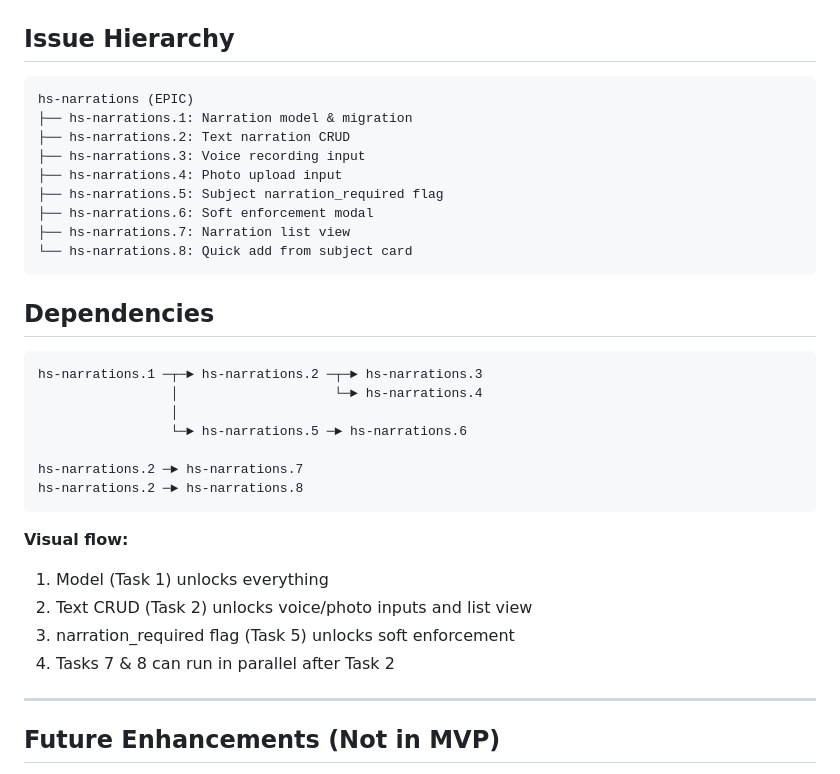
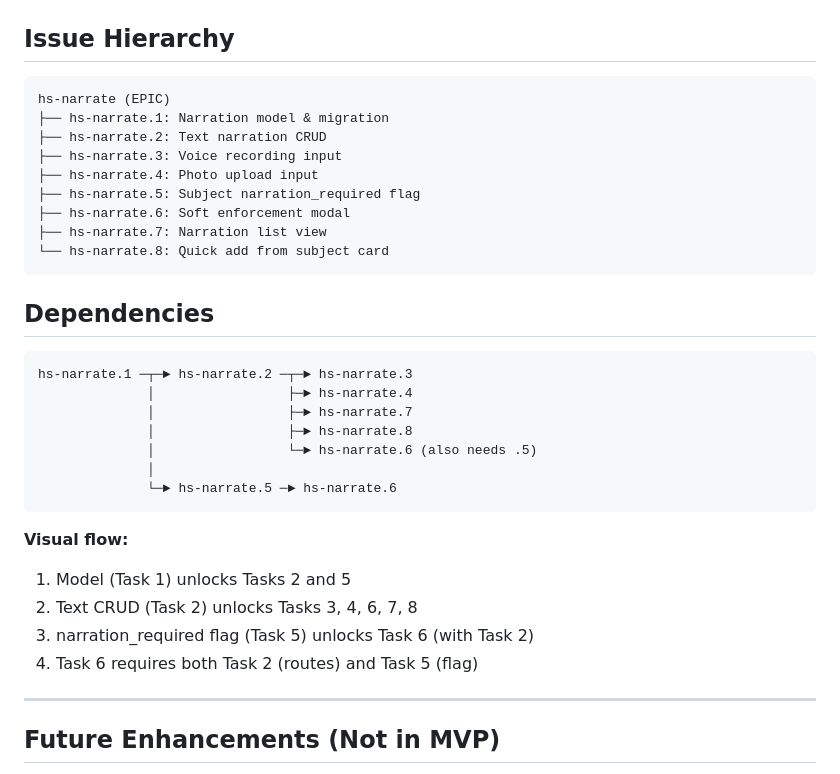
Before and after one commit to zainfathoni/homeschooling, a Markdown page: docs/plans/004-narrations-epic.md, the part around the change. Drawn GitHub-style.

Commit message:
docs: fix 004 issue IDs and add missing Task 6 dependency

````diff
--- a/docs/plans/004-narrations-epic.md
+++ b/docs/plans/004-narrations-epic.md
@@ -595,34 +595,34 @@ Add narration link in weekly grid for subjects with narration_required.
 ## Issue Hierarchy
 
 ```
-hs-narrations (EPIC)
-├── hs-narrations.1: Narration model & migration
-├── hs-narrations.2: Text narration CRUD
-├── hs-narrations.3: Voice recording input
-├── hs-narrations.4: Photo upload input
-├── hs-narrations.5: Subject narration_required flag
-├── hs-narrations.6: Soft enforcement modal
-├── hs-narrations.7: Narration list view
-└── hs-narrations.8: Quick add from subject card
+hs-narrate (EPIC)
+├── hs-narrate.1: Narration model & migration
+├── hs-narrate.2: Text narration CRUD
+├── hs-narrate.3: Voice recording input
+├── hs-narrate.4: Photo upload input
+├── hs-narrate.5: Subject narration_required flag
+├── hs-narrate.6: Soft enforcement modal
+├── hs-narrate.7: Narration list view
+└── hs-narrate.8: Quick add from subject card
 ```
 
 ## Dependencies
 
 ```
-hs-narrations.1 ─┬─► hs-narrations.2 ─┬─► hs-narrations.3
-                 │                    └─► hs-narrations.4
-                 │
-                 └─► hs-narrations.5 ─► hs-narrations.6
-
-hs-narrations.2 ─► hs-narrations.7
-hs-narrations.2 ─► hs-narrations.8
+hs-narrate.1 ─┬─► hs-narrate.2 ─┬─► hs-narrate.3
+              │                 ├─► hs-narrate.4
+              │                 ├─► hs-narrate.7
+              │                 ├─► hs-narrate.8
+              │                 └─► hs-narrate.6 (also needs .5)
+              │
+              └─► hs-narrate.5 ─► hs-narrate.6
 ```
 
 **Visual flow:**
-1. Model (Task 1) unlocks everything
-2. Text CRUD (Task 2) unlocks voice/photo inputs and list view
-3. narration_required flag (Task 5) unlocks soft enforcement
-4. Tasks 7 & 8 can run in parallel after Task 2
+1. Model (Task 1) unlocks Tasks 2 and 5
+2. Text CRUD (Task 2) unlocks Tasks 3, 4, 6, 7, 8
+3. narration_required flag (Task 5) unlocks Task 6 (with Task 2)
+4. Task 6 requires both Task 2 (routes) and Task 5 (flag)
 
 ---
 
````
